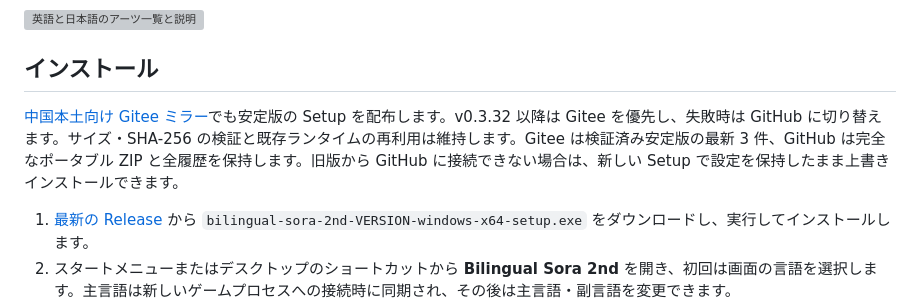
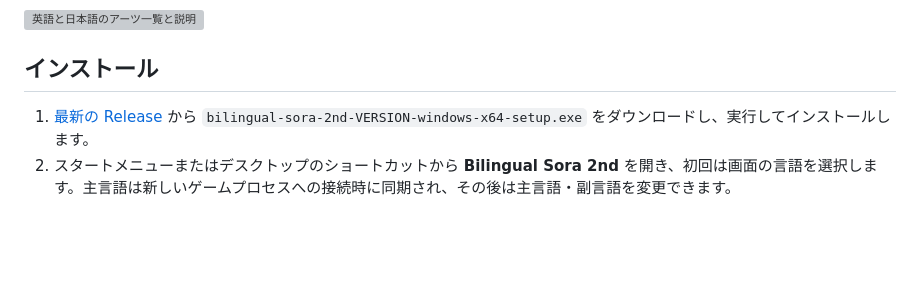
Before and after one commit to Llugaes/bilingual-sora-2nd, a Markdown page: README.ja.md, the part around the change. Rendered like a GitHub page; folded sections open; blank space fills up the shorter version; grey boxes are pictures that could not be loaded.

```diff
--- a/README.ja.md
+++ b/README.ja.md
@@ -47,8 +47,6 @@ PC 版『空の軌跡 the 2nd』の二言語表示 Mod。会話やメニュー
 </details>
 
 ## インストール
-
-[中国本土向け Gitee ミラー](https://gitee.com/Llugaes/bilingual-sora-2nd/releases)でも安定版の Setup を配布します。v0.3.32 以降は Gitee を優先し、失敗時は GitHub に切り替えます。サイズ・SHA-256 の検証と既存ランタイムの再利用は維持します。Gitee は検証済み安定版の最新 3 件、GitHub は完全なポータブル ZIP と全履歴を保持します。旧版から GitHub に接続できない場合は、新しい Setup で設定を保持したまま上書きインストールできます。
 
 1. [最新の Release](https://github.com/Llugaes/bilingual-sora-2nd/releases/latest) から `bilingual-sora-2nd-VERSION-windows-x64-setup.exe` をダウンロードし、実行してインストールします。
 2. スタートメニューまたはデスクトップのショートカットから **Bilingual Sora 2nd** を開き、初回は画面の言語を選択します。主言語は新しいゲームプロセスへの接続時に同期され、その後は主言語・副言語を変更できます。
```
Also changed, not shown: README.en.md (+0 -2 lines).
